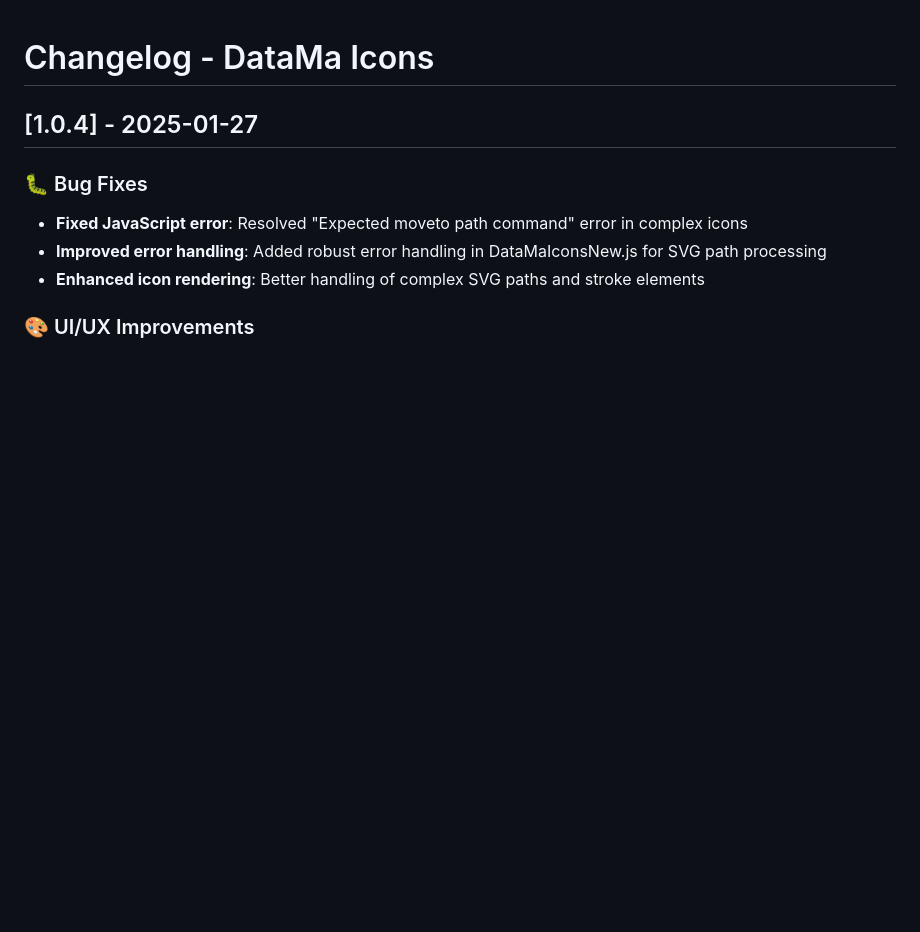
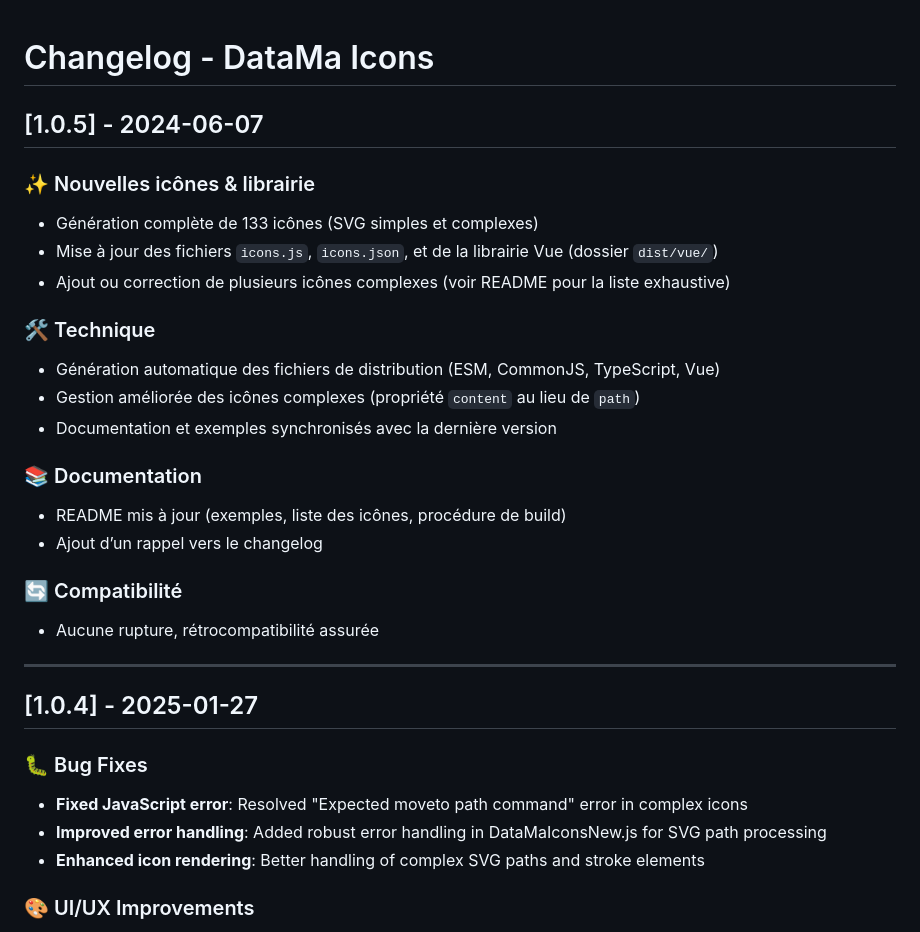
Before and after one commit to DataMa-Solutions/assets-icon, a Markdown page: CHANGELOG.md, the part around the change. GitHub-like rendering; blank space fills up the shorter version.

```diff
--- a/CHANGELOG.md
+++ b/CHANGELOG.md
@@ -1,4 +1,25 @@
 # Changelog - DataMa Icons
+
+## [1.0.5] - 2024-06-07
+
+### ✨ Nouvelles icônes & librairie
+- Génération complète de 133 icônes (SVG simples et complexes)
+- Mise à jour des fichiers `icons.js`, `icons.json`, et de la librairie Vue (dossier `dist/vue/`)
+- Ajout ou correction de plusieurs icônes complexes (voir README pour la liste exhaustive)
+
+### 🛠️ Technique
+- Génération automatique des fichiers de distribution (ESM, CommonJS, TypeScript, Vue)
+- Gestion améliorée des icônes complexes (propriété `content` au lieu de `path`)
+- Documentation et exemples synchronisés avec la dernière version
+
+### 📚 Documentation
+- README mis à jour (exemples, liste des icônes, procédure de build)
+- Ajout d’un rappel vers le changelog
+
+### 🔄 Compatibilité
+- Aucune rupture, rétrocompatibilité assurée
+
+---
 
 ## [1.0.4] - 2025-01-27
 
```
Also changed, not shown: README.md (+9 -4 lines).
